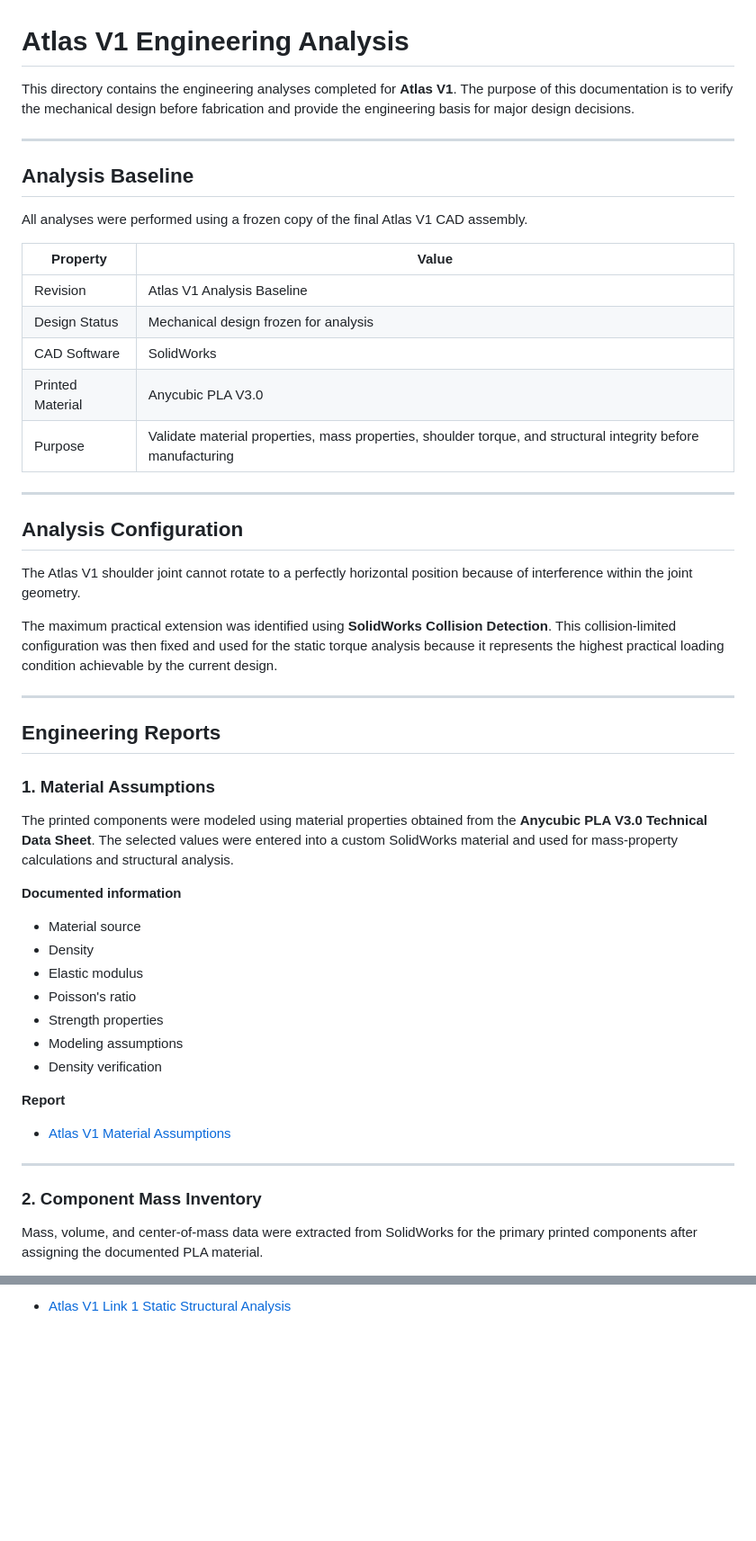
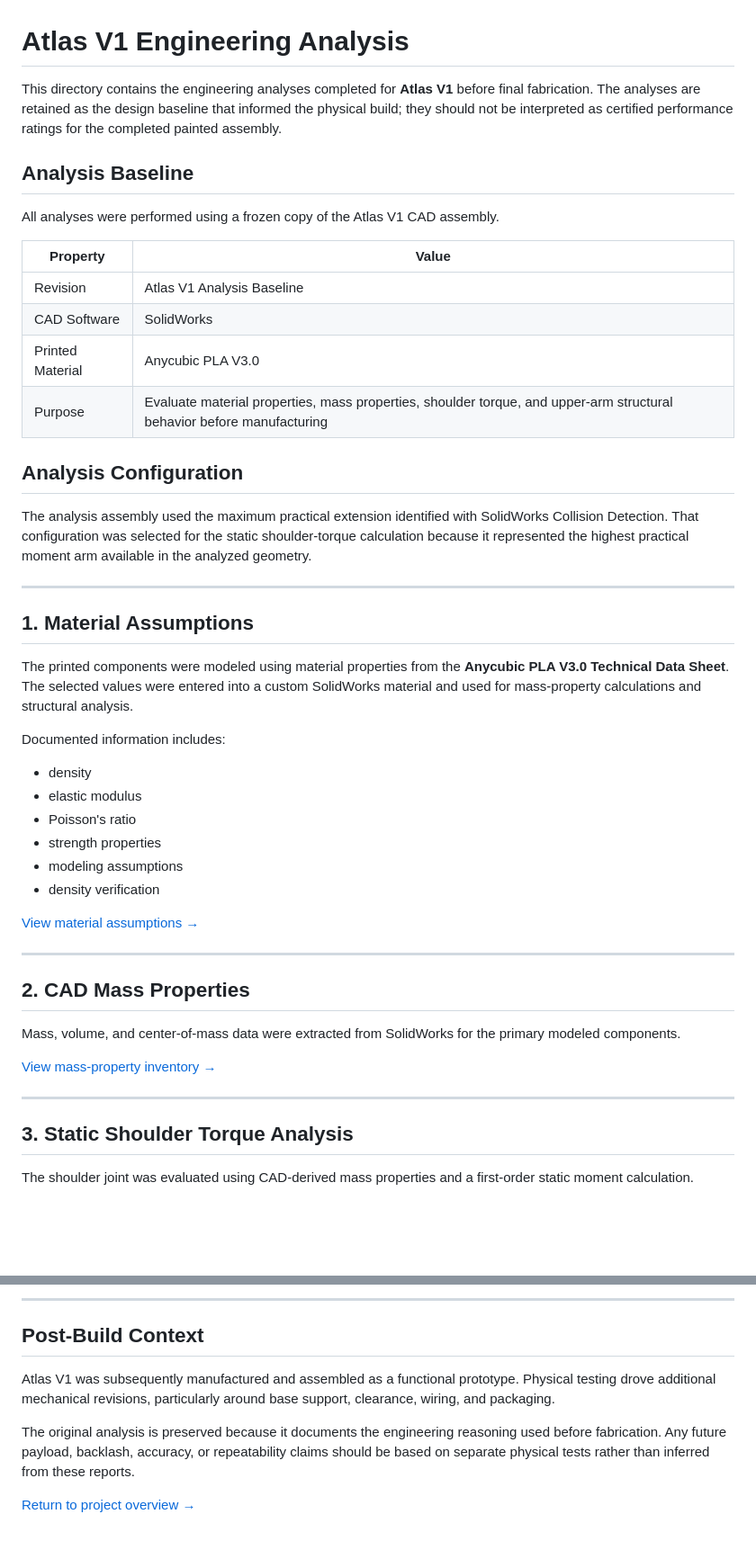
Before and after one commit to ethanTsui2/Project-Atlas, a Markdown page: Documentation/Engineering-Analysis/README.md, 2 parts joined by grey strips. Shown at 90% size. GitHub-like rendering; blank space fills up the shorter version.

Commit message:
Clarify engineering analysis as V1 design baseline

```diff
--- a/Documentation/Engineering-Analysis/README.md
+++ b/Documentation/Engineering-Analysis/README.md
@@ -1,54 +1,50 @@
 # Atlas V1 Engineering Analysis
 
-This directory contains the engineering analyses completed for **Atlas V1**. The purpose of this documentation is to verify the mechanical design before fabrication and provide the engineering basis for major design decisions.
-
----
+This directory contains the engineering analyses completed for **Atlas V1** before final fabrication. The analyses are retained as the design baseline that informed the physical build; they should not be interpreted as certified performance ratings for the completed painted assembly.
 
 ## Analysis Baseline
 
-All analyses were performed using a frozen copy of the final Atlas V1 CAD assembly.
+All analyses were performed using a frozen copy of the Atlas V1 CAD assembly.
 
 | Property | Value |
 |---|---|
 | Revision | Atlas V1 Analysis Baseline |
-| Design Status | Mechanical design frozen for analysis |
 | CAD Software | SolidWorks |
 | Printed Material | Anycubic PLA V3.0 |
-| Purpose | Validate material properties, mass properties, shoulder torque, and structural integrity before manufacturing |
+| Purpose | Evaluate material properties, mass properties, shoulder torque, and upper-arm structural behavior before manufacturing |
+
+## Analysis Configuration
+
+The analysis assembly used the maximum practical extension identified with SolidWorks Collision Detection. That configuration was selected for the static shoulder-torque calculation because it represented the highest practical moment arm available in the analyzed geometry.
 
 ---
 
-## Analysis Configuration
+## 1. Material Assumptions
 
-The Atlas V1 shoulder joint cannot rotate to a perfectly horizontal position because of interference within the joint geometry.
+The printed components were modeled using material properties from the **Anycubic PLA V3.0 Technical Data Sheet**. The selected values were entered into a custom SolidWorks material and used for mass-property calculations and structural analysis.
 
-The maximum practical extension was identified using **SolidWorks Collision Detection**. This collision-limited configuration was then fixed and used for the static torque analysis because it represents the highest practical loading condition achievable by the current design.
+Documented information includes:
+
+- density
+- elastic modulus
+- Poisson's ratio
+- strength properties
+- modeling assumptions
+- density verification
+
+[View material assumptions →](./Material-Assumptions.md)
 
 ---
 
-## Engineering Reports
+## 2. CAD Mass Properties
 
-### 1. Material Assumptions
+Mass, volume, and center-of-mass data were extracted from SolidWorks for the primary modeled components.
 
-The printed components were modeled using material properties obtained from the **Anycubic PLA V3.0 Technical Data Sheet**. The selected values were entered into a custom SolidWorks material and used for mass-property calculations and structural analysis.
-
-**Documented information**
-
-- Material source
-- Density
-- Elastic modulus
-- Poisson's ratio
-- Strength properties
-- Modeling assumptions
-- Density verification
-
-**Report**
-
-- [Atlas V1 Material Assumptions](./Material-Assumptions.md)
+[View mass-property inventory →](./Mass-Properties.md)
 
 ---
 
-### 2. Component Mass Inventory
+## 3. Static Shoulder Torque Analysis
 
-Mass, volume, and center-of-mass data were extracted from SolidWorks for the primary printed components after assigning the documented PLA material.
+The shoulder joint was evaluated using CAD-derived mass properties and a first-order static moment calculation.
 
@@ -127,2 +86,10 @@ The model used a simplified conservative support condition in which the shoulder
 
-- [Atlas V1 Link 1 Static Structural Analysis](./Atlas-V1-Link1-Static-Structural-Analysis.pdf)
+---
+
+## Post-Build Context
+
+Atlas V1 was subsequently manufactured and assembled as a functional prototype. Physical testing drove additional mechanical revisions, particularly around base support, clearance, wiring, and packaging.
+
+The original analysis is preserved because it documents the engineering reasoning used before fabrication. Any future payload, backlash, accuracy, or repeatability claims should be based on separate physical tests rather than inferred from these reports.
+
+[Return to project overview →](../../README.md)
```
Also changed, not shown: other parts of Documentation/Engineering-Analysis/README.md (+8 -45 lines).
